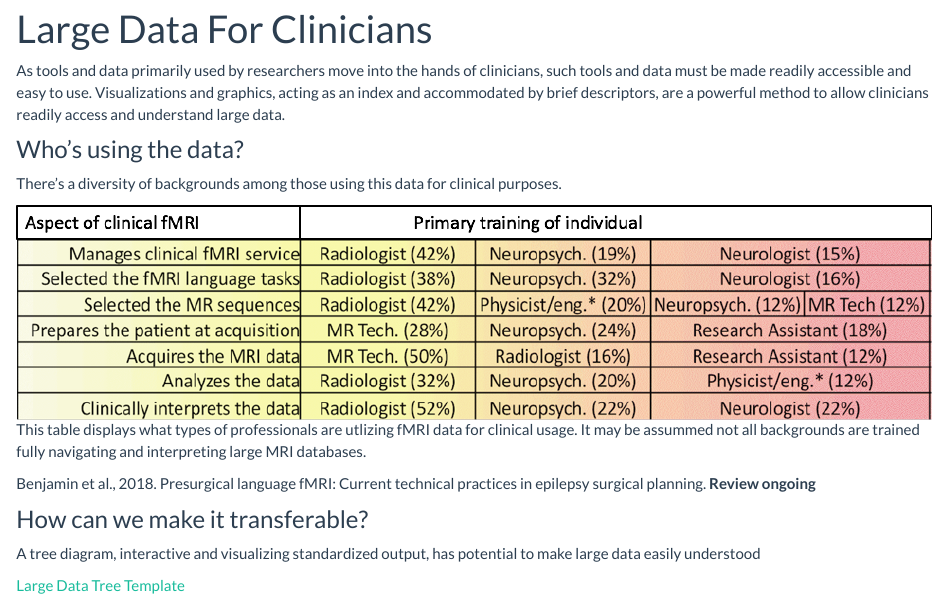
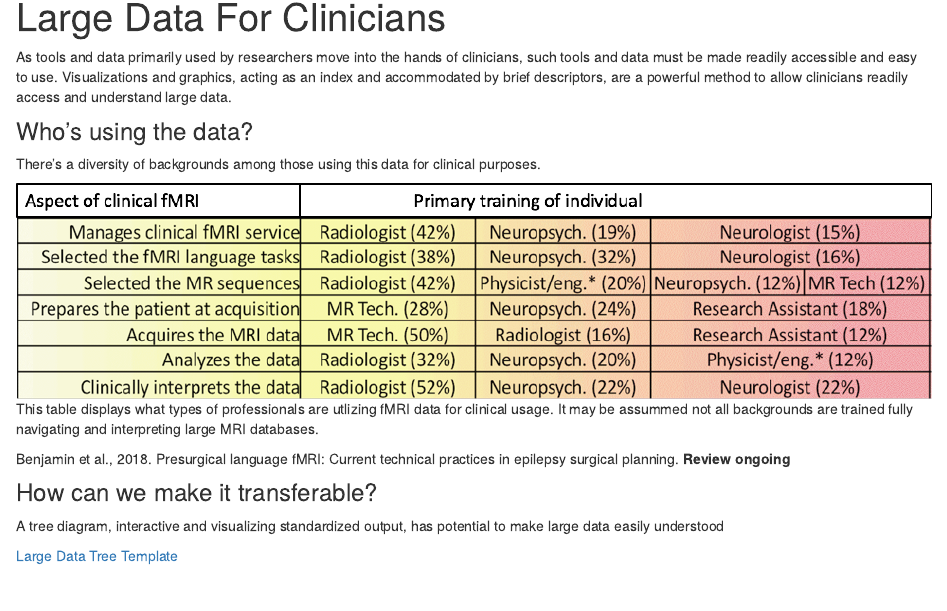
Before and after one commit to nmarkowitz/Brainhack_large_data_project, an R Markdown document (index.Rmd): the page in a window 1100 px wide, from 90 px down. Rendered offline with R 4.5, knitr and Pandoc, with nearby package versions.

Commit message:
append yml file

````diff
--- a/index.Rmd
+++ b/index.Rmd
@@ -1,8 +1,6 @@
 ---
 title: "Large Data For Clinicians"
-output:
-  html_document:
-    theme: flatly
+output: html_document
 ---
 
 ```{r setup, include=FALSE}
````
